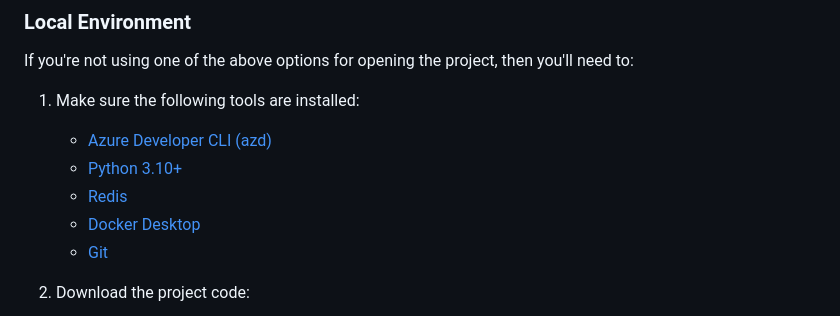
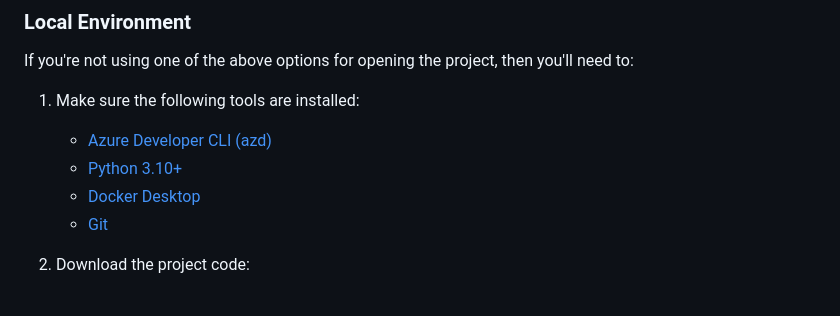
Before and after one commit to Azure-Samples/openai-chat-app-quickstart, a Markdown page: README.md, the part around the change. Drawn GitHub-style.

```diff
--- a/README.md
+++ b/README.md
@@ -72,7 +72,6 @@ If you're not using one of the above options for opening the project, then you'l
 
     * [Azure Developer CLI (azd)](https://aka.ms/install-azd)
     * [Python 3.10+](https://www.python.org/downloads/)
-    * [Redis](https://redis.io/download)
     * [Docker Desktop](https://www.docker.com/products/docker-desktop/)
     * [Git](https://git-scm.com/downloads)
 
```
